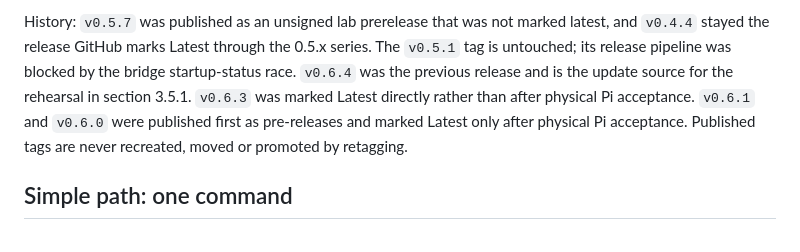
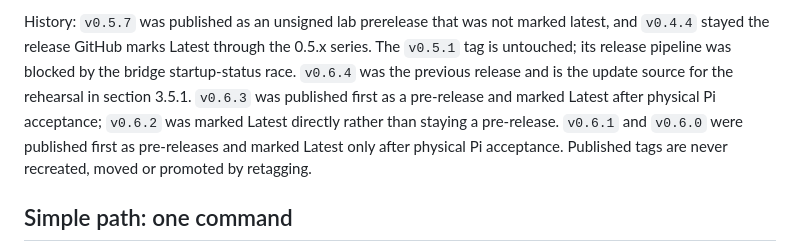
Before and after one commit to jclima/VesselStack, a Markdown page: docs/DEPLOYMENT.md, the part around the change. GitHub-like rendering.

```diff
--- a/docs/DEPLOYMENT.md
+++ b/docs/DEPLOYMENT.md
@@ -30,8 +30,9 @@ the section 7 acceptance gate remain release-owner steps.
 History: `v0.5.7` was published as an unsigned lab prerelease that was not marked latest, and
 `v0.4.4` stayed the release GitHub marks Latest through the 0.5.x series. The `v0.5.1` tag is
 untouched; its release pipeline was blocked by the bridge startup-status race. `v0.6.4` was the
-previous release and is the update source for the rehearsal in section 3.5.1. `v0.6.3` was marked Latest
-directly rather than after physical Pi acceptance. `v0.6.1` and `v0.6.0` were published first as
+previous release and is the update source for the rehearsal in section 3.5.1. `v0.6.3` was published
+first as a pre-release and marked Latest after physical Pi acceptance; `v0.6.2` was marked Latest
+directly rather than staying a pre-release. `v0.6.1` and `v0.6.0` were published first as
 pre-releases and marked Latest only after physical Pi acceptance. Published
 tags are never recreated, moved or promoted by retagging.
 
```
Also changed, not shown: README.md (+2 -1 lines).
